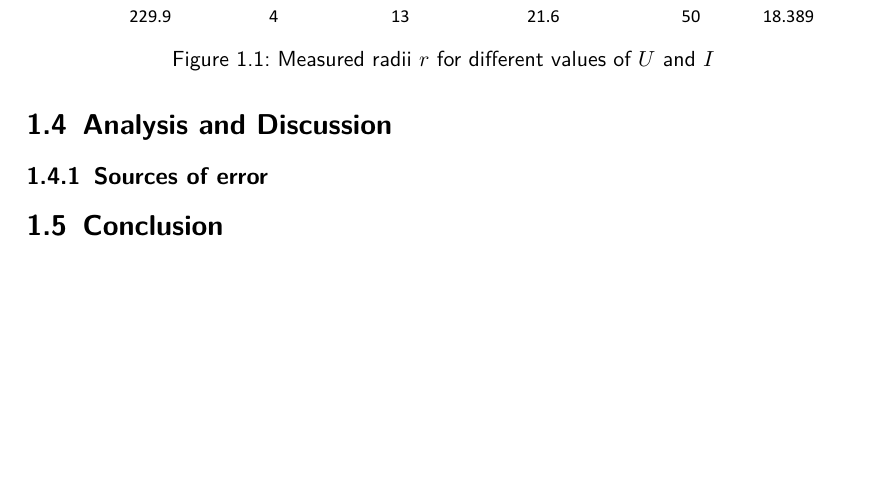
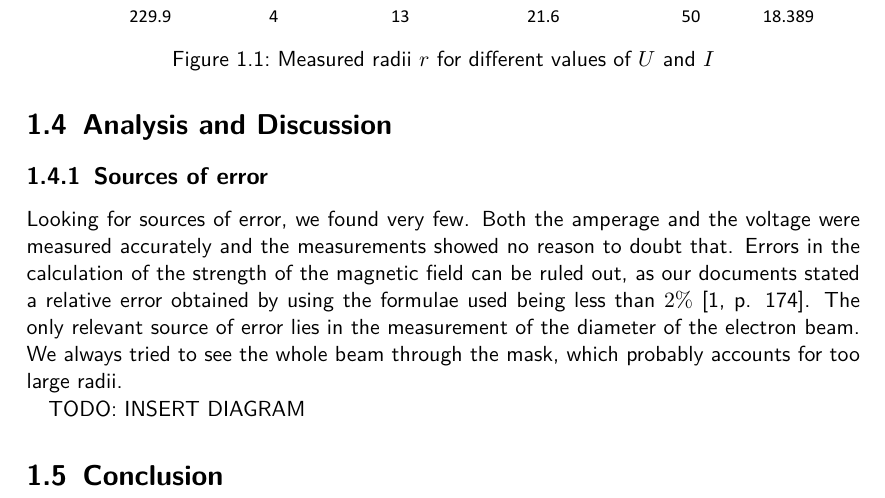
Before and after one commit to HappyEmu/physics-reports, a LaTeX document (exp10/report/report10.tex): part of page 4 of 5, cut so that both start at the same text, the shorter picture padded with empty space. Compiled offline with pdfLaTeX.

Commit message:
stuff
	modified:   exp10/report/report10.tex

```diff
--- a/exp10/report/report10.tex
+++ b/exp10/report/report10.tex
@@ -97,6 +97,10 @@ For this experiment, the Teltron tube and the Helmholtz coils are connected to t
 
 \subsection{Sources of error}
 \label{sec:error}
+Looking for sources of error, we found very few. Both the amperage and the voltage were measured accurately and the measurements showed no reason to doubt that. Errors in the calculation of the strength of the magnetic field can be ruled out, as our documents stated a relative error obtained by using the formulae used being less than $2\%$ \cite[p. 174]{physcript13}.
+The only relevant source of error lies in the measurement of the diameter of the electron beam. We always tried to see the whole beam through the mask, which probably accounts for too large radii.
+
+TODO: INSERT DIAGRAM
 
 \section{Conclusion}
 
```
